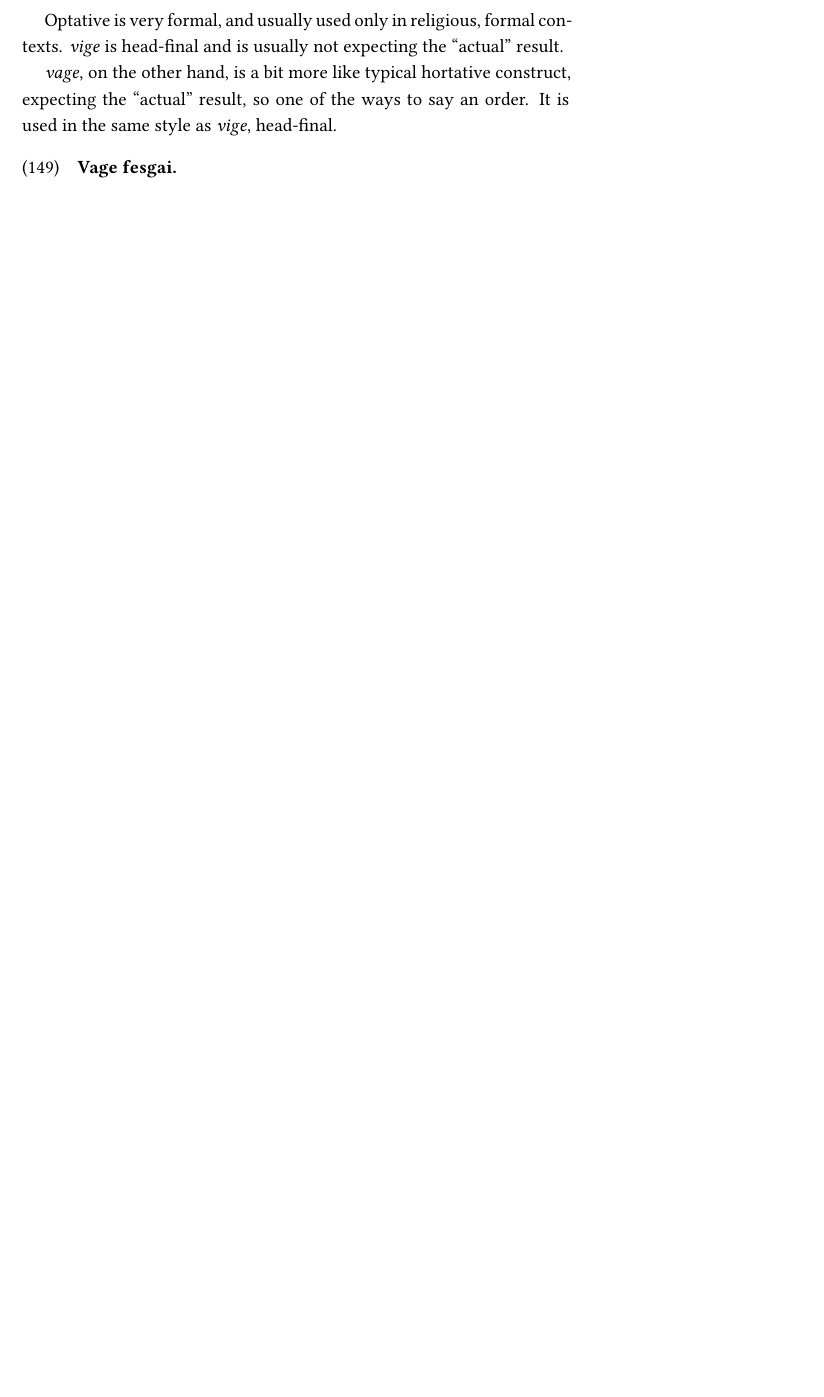
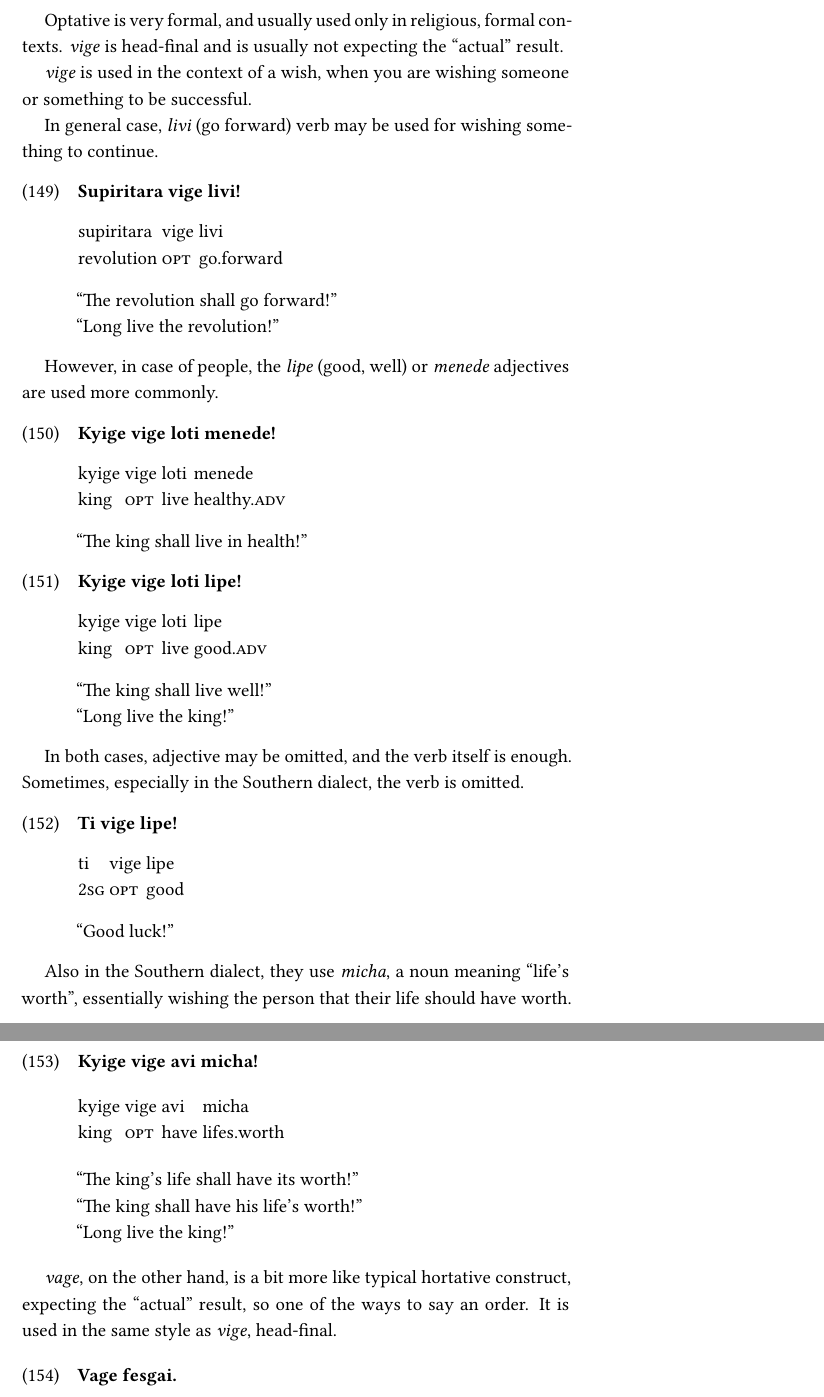
Before and after one commit to ktos/andro, a LaTeX thesis (the-book/main.tex, which reads the-book/chapters/syntax.tex): part of page 61 of 77 before the commit and two parts of pages 61 and 62 of 77 after it, the two joined at a grey line, cut so that both start at the same text, the shorter picture padded with empty space. Compiled offline with XeLaTeX.

Commit message:
Add 'long live the king' wishing

```diff
--- a/the-book/chapters/syntax.tex
+++ b/the-book/chapters/syntax.tex
@@ -693,6 +693,31 @@ for saying ``it shall be done''.
 Optative is very formal, and usually used only in religious, formal contexts.
 \randro{vige} is head-final and is usually not expecting the ``actual'' result.
 
+\randro{vige} is used in the context of a wish, when you are wishing someone or
+something to be successful.
+
+In general case, \randro{livi} (go forward) verb may be used for wishing
+something to continue.
+
+\glossex{Supiritara vige livi!}{supiritara vige livi}{revolution OPT go.forward}{``The revolution shall go forward!'' \\ ``Long live the revolution!''}
+
+However, in case of people, the \randro{lipe} (good, well) or \randro{menede}
+adjectives are used more commonly.
+
+\glossex{Kyige vige loti menede!}{kyige vige loti menede}{king OPT live healthy.ADV}{``The king shall live in health!''}
+
+\glossex{Kyige vige loti lipe!}{kyige vige loti lipe}{king OPT live good.ADV}{``The king shall live well!'' \\ ``Long live the king!''}
+
+In both cases, adjective may be omitted, and the verb itself is enough.
+Sometimes, especially in the Southern dialect, the verb is omitted.
+
+\glossex{Ti vige lipe!}{ti vige lipe}{2SG OPT good}{``Good luck!''}
+
+Also in the Southern dialect, they use \randro{micha}, a noun meaning ``life's
+worth'', essentially wishing the person that their life should have worth.
+
+\glossex{Kyige vige avi micha!}{kyige vige avi micha}{king OPT have lifes.worth}{``The king's life shall have its worth!''\\``The king shall have his life's worth!''\\``Long live the king!''}
+
 \randro{vage}, on the other hand, is a bit more like typical hortative
 construct, expecting the ``actual'' result, so one of the ways to say an order.
 It is used in the same style as \randro{vige}, head-final.
```
Also changed, not shown: dictionary.csv.
